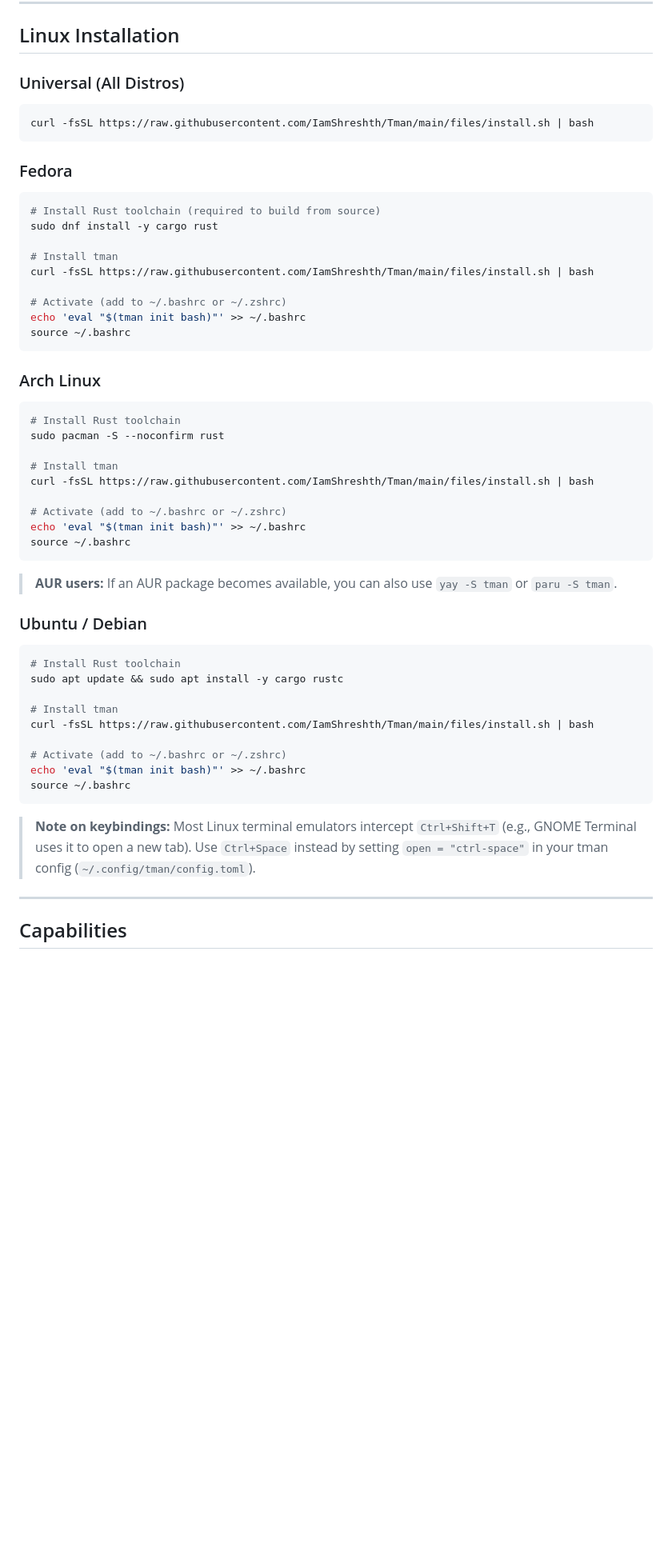
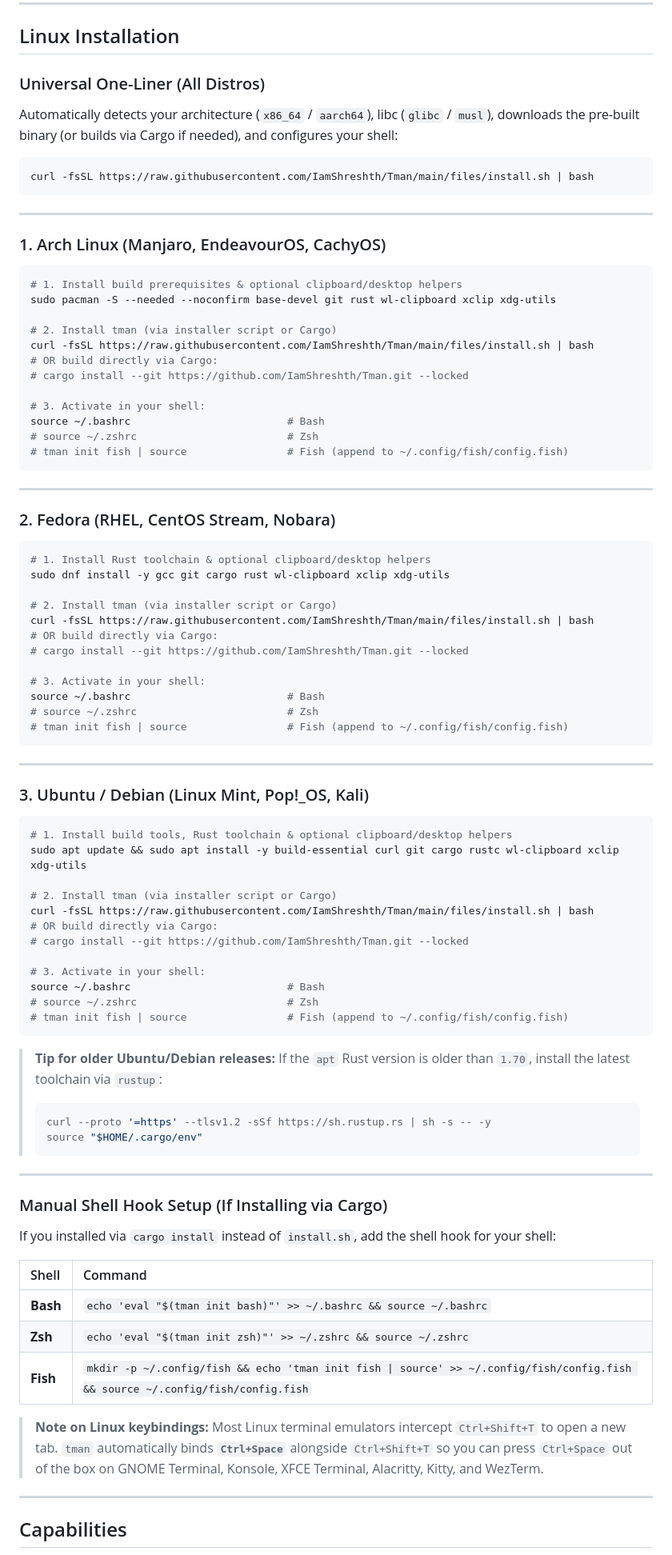
Before and after one commit to IamShreshth/Tman, a Markdown page: README.md, the part around one of its changes. Shown at 80% size. Rendered like a GitHub page; blank space fills up the shorter version.

Commit message:
docs(readme): add Arch, Fedora, and Ubuntu/Debian installation guides

````diff
--- a/README.md
+++ b/README.md
@@ -41,57 +41,90 @@ Press `Ctrl+Shift+T` (or `Ctrl+Space`) anywhere in your shell, or run `tman`.
 
 ## Linux Installation
 
-### Universal (All Distros)
+### Universal One-Liner (All Distros)
+
+Automatically detects your architecture (`x86_64` / `aarch64`), libc (`glibc` / `musl`), downloads the pre-built binary (or builds via Cargo if needed), and configures your shell:
 
 ```bash
 curl -fsSL https://raw.githubusercontent.com/IamShreshth/Tman/main/files/install.sh | bash
 ```
 
-### Fedora
+---
+
+### 1. Arch Linux (Manjaro, EndeavourOS, CachyOS)
 
 ```bash
-# Install Rust toolchain (required to build from source)
-sudo dnf install -y cargo rust
+# 1. Install build prerequisites & optional clipboard/desktop helpers
+sudo pacman -S --needed --noconfirm base-devel git rust wl-clipboard xclip xdg-utils
 
-# Install tman
+# 2. Install tman (via installer script or Cargo)
 curl -fsSL https://raw.githubusercontent.com/IamShreshth/Tman/main/files/install.sh | bash
+# OR build directly via Cargo:
+# cargo install --git https://github.com/IamShreshth/Tman.git --locked
 
-# Activate (add to ~/.bashrc or ~/.zshrc)
-echo 'eval "$(tman init bash)"' >> ~/.bashrc
-source ~/.bashrc
+# 3. Activate in your shell:
+source ~/.bashrc                         # Bash
+# source ~/.zshrc                        # Zsh
+# tman init fish | source                # Fish (append to ~/.config/fish/config.fish)
 ```
 
-### Arch Linux
+---
+
+### 2. Fedora (RHEL, CentOS Stream, Nobara)
 
 ```bash
-# Install Rust toolchain
-sudo pacman -S --noconfirm rust
+# 1. Install Rust toolchain & optional clipboard/desktop helpers
+sudo dnf install -y gcc git cargo rust wl-clipboard xclip xdg-utils
 
-# Install tman
+# 2. Install tman (via installer script or Cargo)
 curl -fsSL https://raw.githubusercontent.com/IamShreshth/Tman/main/files/install.sh | bash
+# OR build directly via Cargo:
+# cargo install --git https://github.com/IamShreshth/Tman.git --locked
 
-# Activate (add to ~/.bashrc or ~/.zshrc)
-echo 'eval "$(tman init bash)"' >> ~/.bashrc
-source ~/.bashrc
+# 3. Activate in your shell:
+source ~/.bashrc                         # Bash
+# source ~/.zshrc                        # Zsh
+# tman init fish | source                # Fish (append to ~/.config/fish/config.fish)
 ```
 
-> **AUR users:** If an AUR package becomes available, you can also use `yay -S tman` or `paru -S tman`.
+---
 
-### Ubuntu / Debian
+### 3. Ubuntu / Debian (Linux Mint, Pop!_OS, Kali)
 
 ```bash
-# Install Rust toolchain
-sudo apt update && sudo apt install -y cargo rustc
+# 1. Install build tools, Rust toolchain & optional clipboard/desktop helpers
+sudo apt update && sudo apt install -y build-essential curl git cargo rustc wl-clipboard xclip xdg-utils
 
-# Install tman
+# 2. Install tman (via installer script or Cargo)
 curl -fsSL https://raw.githubusercontent.com/IamShreshth/Tman/main/files/install.sh | bash
+# OR build directly via Cargo:
+# cargo install --git https://github.com/IamShreshth/Tman.git --locked
 
-# Activate (add to ~/.bashrc or ~/.zshrc)
-echo 'eval "$(tman init bash)"' >> ~/.bashrc
-source ~/.bashrc
+# 3. Activate in your shell:
+source ~/.bashrc                         # Bash
+# source ~/.zshrc                        # Zsh
+# tman init fish | source                # Fish (append to ~/.config/fish/config.fish)
 ```
 
-> **Note on keybindings:** Most Linux terminal emulators intercept `Ctrl+Shift+T` (e.g., GNOME Terminal uses it to open a new tab). Use `Ctrl+Space` instead by setting `open = "ctrl-space"` in your tman config (`~/.config/tman/config.toml`).
+> **Tip for older Ubuntu/Debian releases:** If the `apt` Rust version is older than `1.70`, install the latest toolchain via `rustup`:
+> ```bash
+> curl --proto '=https' --tlsv1.2 -sSf https://sh.rustup.rs | sh -s -- -y
+> source "$HOME/.cargo/env"
+> ```
+
+---
+
+### Manual Shell Hook Setup (If Installing via Cargo)
+
+If you installed via `cargo install` instead of `install.sh`, add the shell hook for your shell:
+
+| Shell | Command |
+| :--- | :--- |
+| **Bash** | `echo 'eval "$(tman init bash)"' >> ~/.bashrc && source ~/.bashrc` |
+| **Zsh** | `echo 'eval "$(tman init zsh)"' >> ~/.zshrc && source ~/.zshrc` |
+| **Fish** | `mkdir -p ~/.config/fish && echo 'tman init fish \| source' >> ~/.config/fish/config.fish && source ~/.config/fish/config.fish` |
+
+> **Note on Linux keybindings:** Most Linux terminal emulators intercept `Ctrl+Shift+T` to open a new tab. `tman` automatically binds **`Ctrl+Space`** alongside `Ctrl+Shift+T` so you can press `Ctrl+Space` out of the box on GNOME Terminal, Konsole, XFCE Terminal, Alacritty, Kitty, and WezTerm.
 
 ---
 
````
Also changed, not shown: other parts of README.md (+6 -4 lines).
